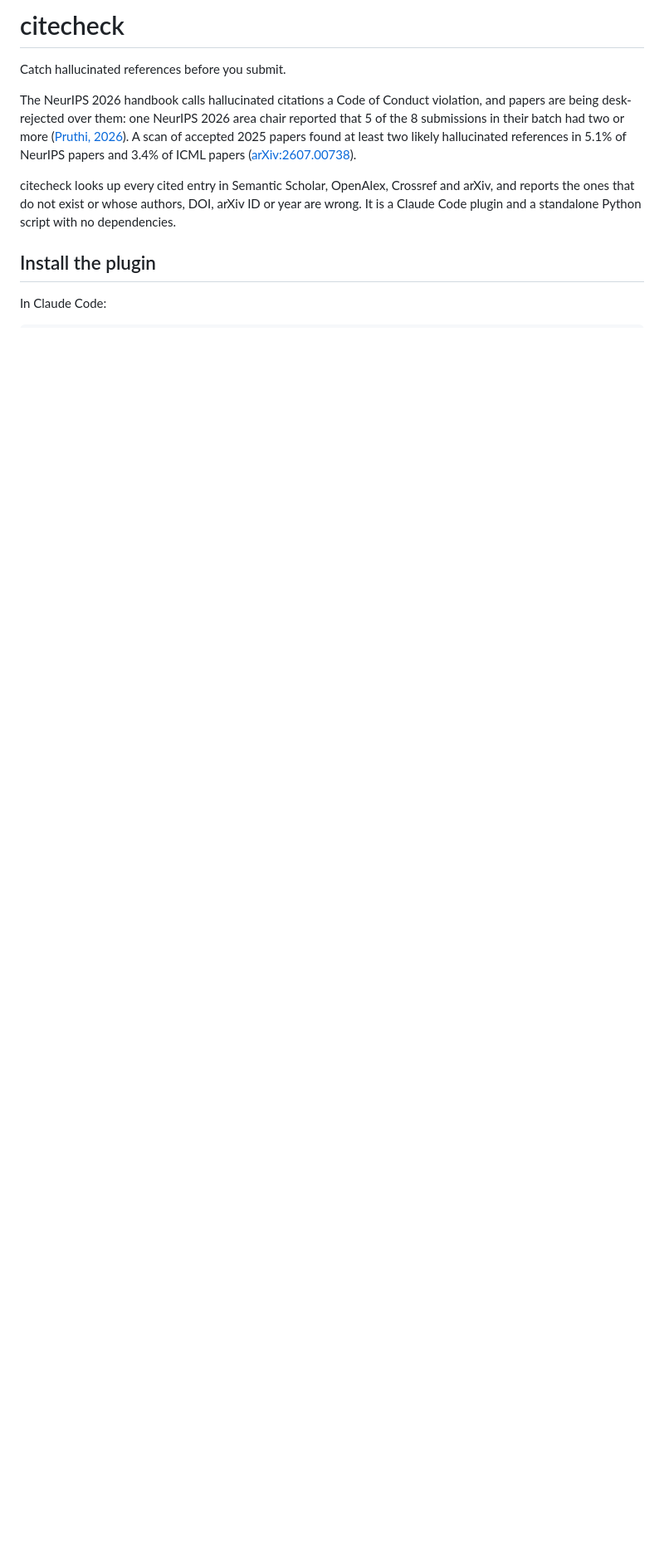
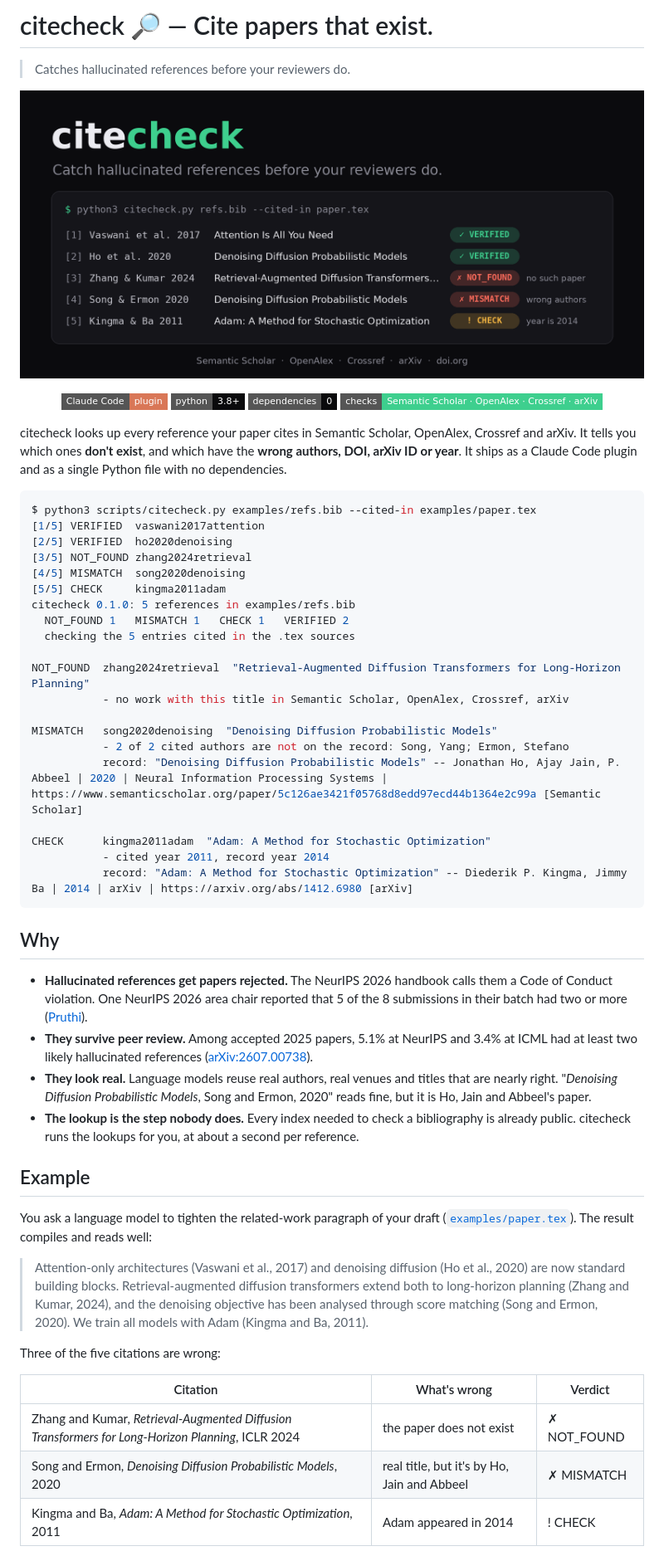
Before and after one commit to sunami-lab/citecheck, a Markdown page: README.md, the part around the change printed below. Shown: that part at 83% size. Rendered like a GitHub page; pictures changed too: assets/banner.png (added); badges without logos; blank space fills up the shorter version.

````diff
--- a/README.md
+++ b/README.md
@@ -1,11 +1,61 @@
-# citecheck
+# citecheck 🔎 — Cite papers that exist.
 
-Catch hallucinated references before you submit.
+> Catches hallucinated references before your reviewers do.
 
-The NeurIPS 2026 handbook calls hallucinated citations a Code of Conduct violation, and papers are being desk-rejected over them: one NeurIPS 2026 area chair reported that 5 of the 8 submissions in their batch had two or more ([Pruthi, 2026](https://x.com/danish037/status/2089642898438693185)). A scan of accepted 2025 papers found at least two likely hallucinated references in 5.1% of NeurIPS papers and 3.4% of ICML papers ([arXiv:2607.00738](https://arxiv.org/abs/2607.00738)).
+<p align="center">
+  <img src="assets/banner.png" alt="citecheck checking five references: two verified, one fabricated paper not found, one real title with the wrong authors, one wrong year" width="900">
+</p>
 
-citecheck looks up every cited entry in Semantic Scholar, OpenAlex, Crossref and arXiv, and reports the ones that do not exist or whose authors, DOI, arXiv ID or year are wrong. It is a Claude Code plugin and a standalone Python script with no dependencies.
+<p align="center">
+  <a href="#install"><img src="https://img.shields.io/badge/Claude_Code-plugin-d97757?style=flat-square" alt="Claude Code plugin"></a>
+  <a href="scripts/citecheck.py"><img src="https://img.shields.io/badge/python-3.8%2B-0a0a0c?style=flat-square" alt="Python 3.8+"></a>
+  <a href="scripts/citecheck.py"><img src="https://img.shields.io/badge/dependencies-0-0a0a0c?style=flat-square" alt="Zero dependencies"></a>
+  <a href="#how-it-checks"><img src="https://img.shields.io/badge/checks-Semantic_Scholar_%C2%B7_OpenAlex_%C2%B7_Crossref_%C2%B7_arXiv-3ecf8e?style=flat-square" alt="Checks Semantic Scholar, OpenAlex, Crossref and arXiv"></a>
+</p>
 
-## Install the plugin
+citecheck looks up every reference your paper cites in Semantic Scholar, OpenAlex, Crossref and arXiv. It tells you which ones **don't exist**, and which have the **wrong authors, DOI, arXiv ID or year**. It ships as a Claude Code plugin and as a single Python file with no dependencies.
 
-In Claude Code:
+```console
+$ python3 scripts/citecheck.py examples/refs.bib --cited-in examples/paper.tex
+[1/5] VERIFIED  vaswani2017attention
+[2/5] VERIFIED  ho2020denoising
+[3/5] NOT_FOUND zhang2024retrieval
+[4/5] MISMATCH  song2020denoising
+[5/5] CHECK     kingma2011adam
+citecheck 0.1.0: 5 references in examples/refs.bib
+  NOT_FOUND 1   MISMATCH 1   CHECK 1   VERIFIED 2
+  checking the 5 entries cited in the .tex sources
+
+NOT_FOUND  zhang2024retrieval  "Retrieval-Augmented Diffusion Transformers for Long-Horizon Planning"
+           - no work with this title in Semantic Scholar, OpenAlex, Crossref, arXiv
+
+MISMATCH   song2020denoising  "Denoising Diffusion Probabilistic Models"
+           - 2 of 2 cited authors are not on the record: Song, Yang; Ermon, Stefano
+           record: "Denoising Diffusion Probabilistic Models" -- Jonathan Ho, Ajay Jain, P. Abbeel | 2020 | Neural Information Processing Systems | https://www.semanticscholar.org/paper/5c126ae3421f05768d8edd97ecd44b1364e2c99a [Semantic Scholar]
+
+CHECK      kingma2011adam  "Adam: A Method for Stochastic Optimization"
+           - cited year 2011, record year 2014
+           record: "Adam: A Method for Stochastic Optimization" -- Diederik P. Kingma, Jimmy Ba | 2014 | arXiv | https://arxiv.org/abs/1412.6980 [arXiv]
+```
+
+## Why
+
+- **Hallucinated references get papers rejected.** The NeurIPS 2026 handbook calls them a Code of Conduct violation. One NeurIPS 2026 area chair reported that 5 of the 8 submissions in their batch had two or more ([Pruthi](https://x.com/danish037/status/2089642898438693185)).
+- **They survive peer review.** Among accepted 2025 papers, 5.1% at NeurIPS and 3.4% at ICML had at least two likely hallucinated references ([arXiv:2607.00738](https://arxiv.org/abs/2607.00738)).
+- **They look real.** Language models reuse real authors, real venues and titles that are nearly right. "*Denoising Diffusion Probabilistic Models*, Song and Ermon, 2020" reads fine, but it is Ho, Jain and Abbeel's paper.
+- **The lookup is the step nobody does.** Every index needed to check a bibliography is already public. citecheck runs the lookups for you, at about a second per reference.
+
+## Example
+
+You ask a language model to tighten the related-work paragraph of your draft ([`examples/paper.tex`](examples/paper.tex)). The result compiles and reads well:
+
+> Attention-only architectures (Vaswani et al., 2017) and denoising diffusion (Ho et al., 2020) are now standard building blocks. Retrieval-augmented diffusion transformers extend both to long-horizon planning (Zhang and Kumar, 2024), and the denoising objective has been analysed through score matching (Song and Ermon, 2020). We train all models with Adam (Kingma and Ba, 2011).
+
+Three of the five citations are wrong:
+
+| Citation | What's wrong | Verdict |
+| --- | --- | --- |
+| Zhang and Kumar, *Retrieval-Augmented Diffusion Transformers for Long-Horizon Planning*, ICLR 2024 | the paper does not exist | ✗ NOT_FOUND |
+| Song and Ermon, *Denoising Diffusion Probabilistic Models*, 2020 | real title, but it's by Ho, Jain and Abbeel | ✗ MISMATCH |
+| Kingma and Ba, *Adam: A Method for Stochastic Optimization*, 2011 | Adam appeared in 2014 | ! CHECK |
+
````
Also changed, not shown: other parts of README.md (+79 -44 lines), 4 other files.
